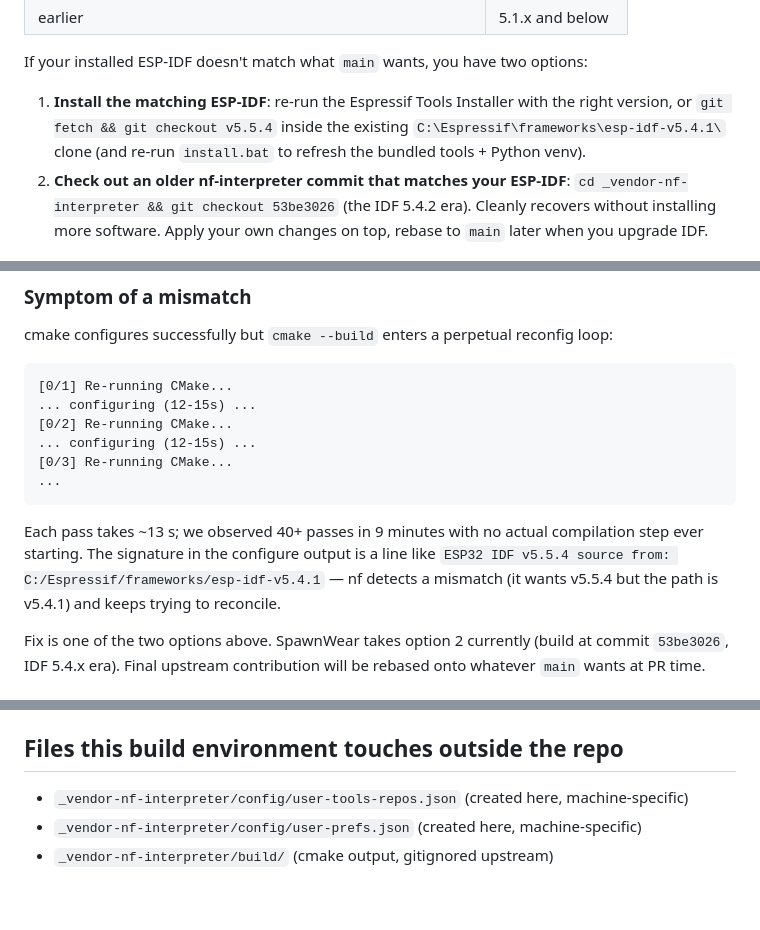
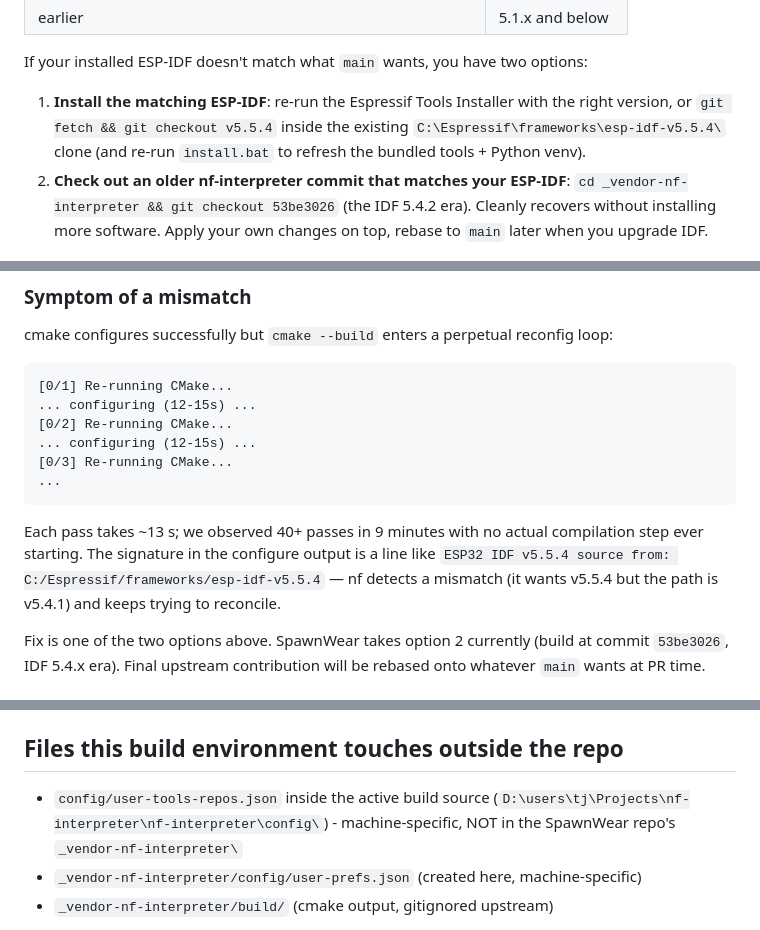
Before and after one commit to LostBeard/SpawnWear, a Markdown page: Notes/build-environment.md, 3 parts joined by grey strips. Rendered like a GitHub page; blank space fills up the shorter version.

````diff
--- a/Notes/build-environment.md
+++ b/Notes/build-environment.md
@@ -283,7 +303,7 @@ nf-interpreter ties itself to a specific ESP-IDF version via `set(ESP32_IDF_TAG
 
 If your installed ESP-IDF doesn't match what `main` wants, you have two options:
 
-1. **Install the matching ESP-IDF**: re-run the Espressif Tools Installer with the right version, or `git fetch && git checkout v5.5.4` inside the existing `C:\Espressif\frameworks\esp-idf-v5.4.1\` clone (and re-run `install.bat` to refresh the bundled tools + Python venv).
+1. **Install the matching ESP-IDF**: re-run the Espressif Tools Installer with the right version, or `git fetch && git checkout v5.5.4` inside the existing `C:\Espressif\frameworks\esp-idf-v5.5.4\` clone (and re-run `install.bat` to refresh the bundled tools + Python venv).
 2. **Check out an older nf-interpreter commit that matches your ESP-IDF**: `cd _vendor-nf-interpreter && git checkout 53be3026` (the IDF 5.4.2 era). Cleanly recovers without installing more software. Apply your own changes on top, rebase to `main` later when you upgrade IDF.
 
 ### Symptom of a mismatch
@@ -299,7 +319,7 @@ cmake configures successfully but `cmake --build` enters a perpetual reconfig lo
 ...
 ```
 
-Each pass takes ~13 s; we observed 40+ passes in 9 minutes with no actual compilation step ever starting. The signature in the configure output is a line like `ESP32 IDF v5.5.4 source from: C:/Espressif/frameworks/esp-idf-v5.4.1` — nf detects a mismatch (it wants v5.5.4 but the path is v5.4.1) and keeps trying to reconcile.
+Each pass takes ~13 s; we observed 40+ passes in 9 minutes with no actual compilation step ever starting. The signature in the configure output is a line like `ESP32 IDF v5.5.4 source from: C:/Espressif/frameworks/esp-idf-v5.5.4` — nf detects a mismatch (it wants v5.5.4 but the path is v5.4.1) and keeps trying to reconcile.
 
 Fix is one of the two options above. SpawnWear takes option 2 currently (build at commit `53be3026`, IDF 5.4.x era). Final upstream contribution will be rebased onto whatever `main` wants at PR time.
 
@@ -404,7 +424,7 @@ The SpawnWear-specific defaults file `targets/ESP32/_IDF/sdkconfig.default_octal
 
 ## Files this build environment touches outside the repo
 
-- `_vendor-nf-interpreter/config/user-tools-repos.json` (created here, machine-specific)
+- `config/user-tools-repos.json` inside the active build source (`D:\users\tj\Projects\nf-interpreter\nf-interpreter\config\`) - machine-specific, NOT in the SpawnWear repo's `_vendor-nf-interpreter\`
 - `_vendor-nf-interpreter/config/user-prefs.json` (created here, machine-specific)
 - `_vendor-nf-interpreter/build/` (cmake output, gitignored upstream)
 
````
Also changed, not shown: other parts of Notes/build-environment.md (+41 -21 lines).
